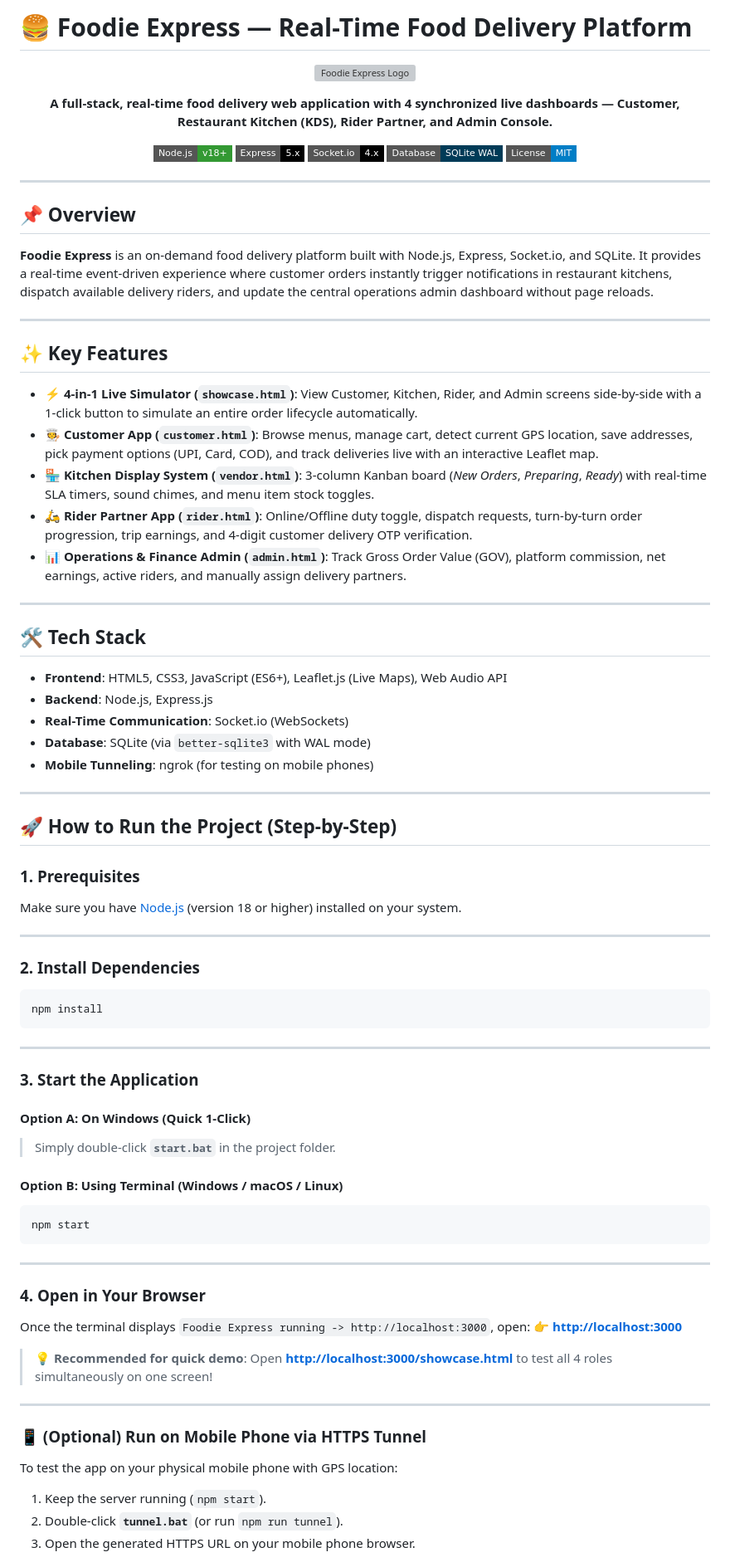
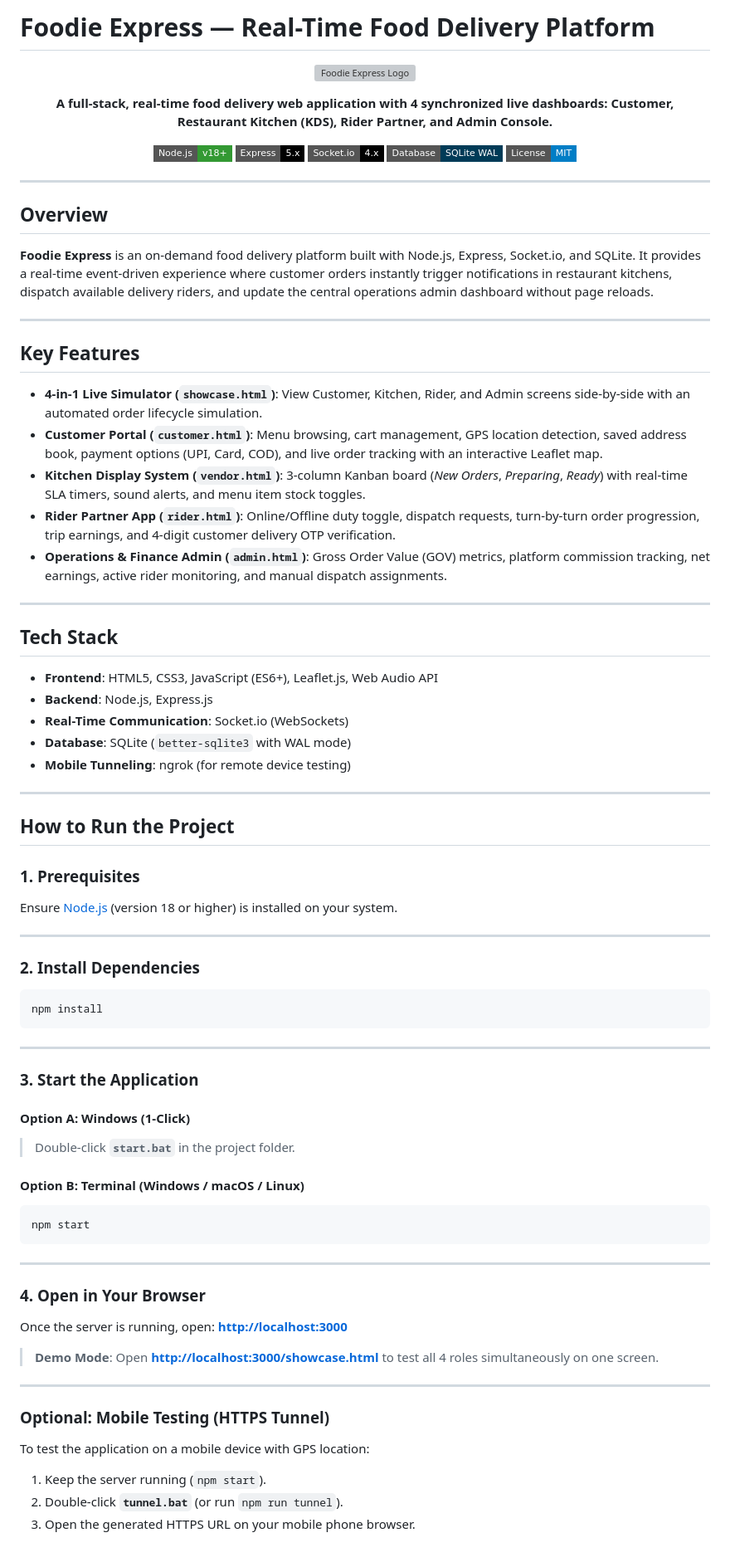
Before and after one commit to VrajPatelrx/foodie-express, a Markdown page: README.md, the part around one of its changes. Shown at 83% size. GitHub-like rendering; badges without logos; grey boxes are pictures that could not be loaded.

Commit message:
docs: clean up README formatting and style

````diff
--- a/README.md
+++ b/README.md
@@ -1,11 +1,11 @@
-# 🍔 Foodie Express — Real-Time Food Delivery Platform
+# Foodie Express — Real-Time Food Delivery Platform
 
 <p align="center">
   <img src="client/icons/icon.svg" width="80" height="80" alt="Foodie Express Logo" />
 </p>
 
 <p align="center">
-  <strong>A full-stack, real-time food delivery web application with 4 synchronized live dashboards — Customer, Restaurant Kitchen (KDS), Rider Partner, and Admin Console.</strong>
+  <strong>A full-stack, real-time food delivery web application with 4 synchronized live dashboards: Customer, Restaurant Kitchen (KDS), Rider Partner, and Admin Console.</strong>
 </p>
 
 <p align="center">
@@ -18,36 +18,36 @@
 
 ---
 
-## 📌 Overview
+## Overview
 
 **Foodie Express** is an on-demand food delivery platform built with Node.js, Express, Socket.io, and SQLite. It provides a real-time event-driven experience where customer orders instantly trigger notifications in restaurant kitchens, dispatch available delivery riders, and update the central operations admin dashboard without page reloads.
 
 ---
 
-## ✨ Key Features
+## Key Features
 
-- ⚡ **4-in-1 Live Simulator (`showcase.html`)**: View Customer, Kitchen, Rider, and Admin screens side-by-side with a 1-click button to simulate an entire order lifecycle automatically.
-- 🧑‍🍳 **Customer App (`customer.html`)**: Browse menus, manage cart, detect current GPS location, save addresses, pick payment options (UPI, Card, COD), and track deliveries live with an interactive Leaflet map.
-- 🏪 **Kitchen Display System (`vendor.html`)**: 3-column Kanban board (*New Orders*, *Preparing*, *Ready*) with real-time SLA timers, sound chimes, and menu item stock toggles.
-- 🛵 **Rider Partner App (`rider.html`)**: Online/Offline duty toggle, dispatch requests, turn-by-turn order progression, trip earnings, and 4-digit customer delivery OTP verification.
-- 📊 **Operations & Finance Admin (`admin.html`)**: Track Gross Order Value (GOV), platform commission, net earnings, active riders, and manually assign delivery partners.
+- **4-in-1 Live Simulator (`showcase.html`)**: View Customer, Kitchen, Rider, and Admin screens side-by-side with an automated order lifecycle simulation.
+- **Customer Portal (`customer.html`)**: Menu browsing, cart management, GPS location detection, saved address book, payment options (UPI, Card, COD), and live order tracking with an interactive Leaflet map.
+- **Kitchen Display System (`vendor.html`)**: 3-column Kanban board (*New Orders*, *Preparing*, *Ready*) with real-time SLA timers, sound alerts, and menu item stock toggles.
+- **Rider Partner App (`rider.html`)**: Online/Offline duty toggle, dispatch requests, turn-by-turn order progression, trip earnings, and 4-digit customer delivery OTP verification.
+- **Operations & Finance Admin (`admin.html`)**: Gross Order Value (GOV) metrics, platform commission tracking, net earnings, active rider monitoring, and manual dispatch assignments.
 
 ---
 
-## 🛠️ Tech Stack
+## Tech Stack
 
-- **Frontend**: HTML5, CSS3, JavaScript (ES6+), Leaflet.js (Live Maps), Web Audio API
+- **Frontend**: HTML5, CSS3, JavaScript (ES6+), Leaflet.js, Web Audio API
 - **Backend**: Node.js, Express.js
 - **Real-Time Communication**: Socket.io (WebSockets)
-- **Database**: SQLite (via `better-sqlite3` with WAL mode)
-- **Mobile Tunneling**: ngrok (for testing on mobile phones)
+- **Database**: SQLite (`better-sqlite3` with WAL mode)
+- **Mobile Tunneling**: ngrok (for remote device testing)
 
 ---
 
-## 🚀 How to Run the Project (Step-by-Step)
+## How to Run the Project
 
 ### 1. Prerequisites
-Make sure you have [Node.js](https://nodejs.org/) (version 18 or higher) installed on your system.
+Ensure [Node.js](https://nodejs.org/) (version 18 or higher) is installed on your system.
 
 ---
 
@@ -60,10 +60,10 @@ npm install
 
 ### 3. Start the Application
 
-#### Option A: On Windows (Quick 1-Click)
-> Simply double-click **`start.bat`** in the project folder.
+#### Option A: Windows (1-Click)
+> Double-click **`start.bat`** in the project folder.
 
-#### Option B: Using Terminal (Windows / macOS / Linux)
+#### Option B: Terminal (Windows / macOS / Linux)
 ```bash
 npm start
 ```
@@ -71,15 +71,15 @@ npm start
 ---
 
 ### 4. Open in Your Browser
-Once the terminal displays `Foodie Express running -> http://localhost:3000`, open:
-👉 **[http://localhost:3000](http://localhost:3000)**
+Once the server is running, open:
+**[http://localhost:3000](http://localhost:3000)**
 
-> 💡 **Recommended for quick demo**: Open **[http://localhost:3000/showcase.html](http://localhost:3000/showcase.html)** to test all 4 roles simultaneously on one screen!
+> **Demo Mode**: Open **[http://localhost:3000/showcase.html](http://localhost:3000/showcase.html)** to test all 4 roles simultaneously on one screen.
 
 ---
 
-### 📱 (Optional) Run on Mobile Phone via HTTPS Tunnel
-To test the app on your physical mobile phone with GPS location:
+### Optional: Mobile Testing (HTTPS Tunnel)
+To test the application on a mobile device with GPS location:
 
 1. Keep the server running (`npm start`).
 2. Double-click **`tunnel.bat`** (or run `npm run tunnel`).
````
Also changed, not shown: other parts of README.md (+9 -9 lines).
